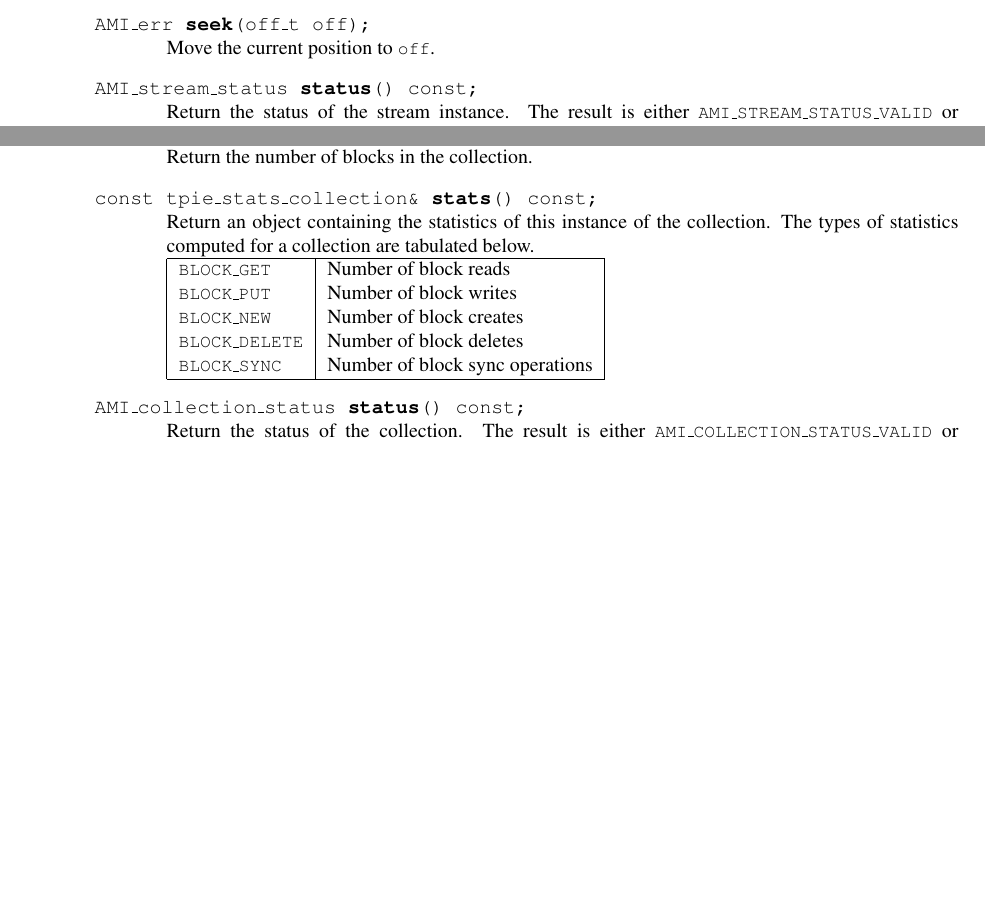
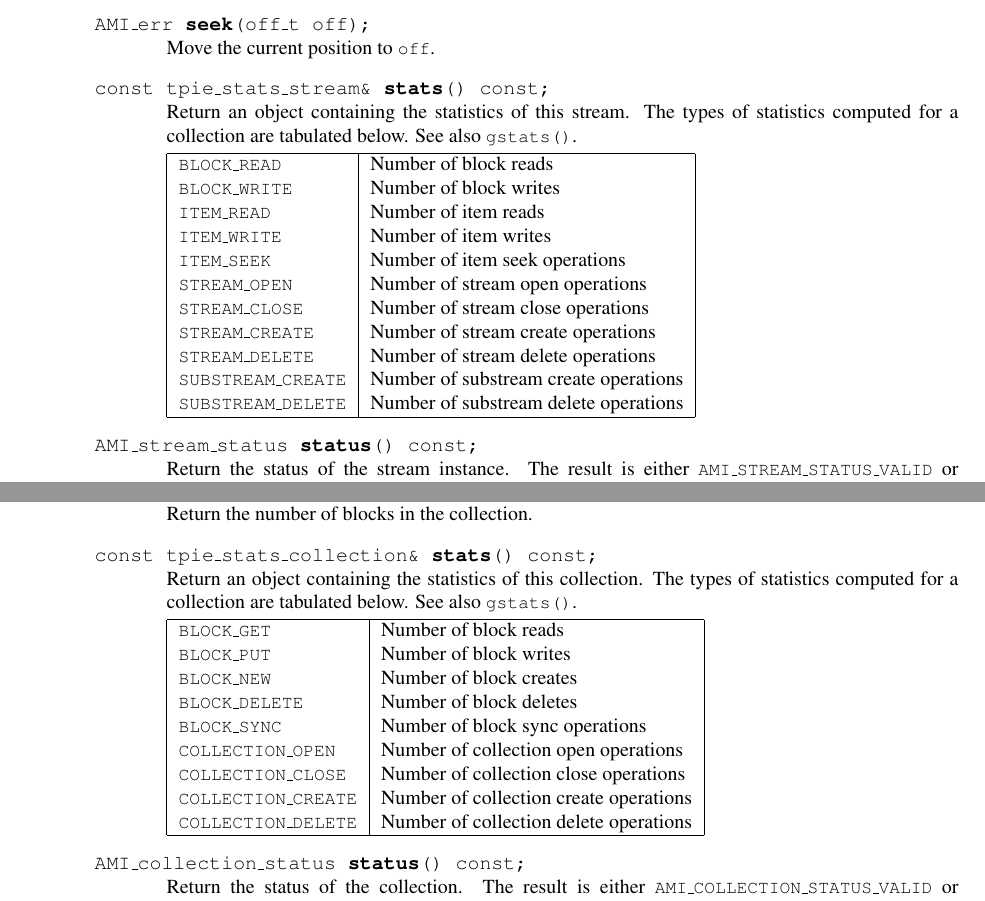
Before and after one commit to thomasmoelhave/tpie, a LaTeX thesis (tpie/doc/tpie.tex, which reads tpie/doc/ami_reference.tex): two parts of pages 46 and 59 of 125 before the commit and two parts of pages 46 and 60 of 125 after it, joined at a grey line, cut so that both start at the same text, the shorter picture padded with empty space. Compiled offline with pdfLaTeX; a LaTeX package or settings file that is missing is left out.

Commit message:
*** empty log message ***
git-svn-id: http://svn.daimi.au.dk/svn/tpie/trunk@867 669acd26-ddd2-4139-9e68-486997aa639d

```diff
--- a/tpie/doc/ami_reference.tex
+++ b/tpie/doc/ami_reference.tex
@@ -191,3 +192,6 @@ An \myverb{AMI\_STREAM<T>} object can have one of four different types:
+    \entry{static const tpie\_stats\_stream\& \textbf{gstats}();}
+    {Return an object containing the statistics of all streams opened by the
+    application (global statistics). See also \myverb{stats()}.}
 
     \entry{bool \textbf{is\_valid}() const;} {Return \noiverb{true} if the
     status of the stream is \myverb{AMI\_STREAM\_STATUS\_VALID},
@@ -240,6 +244,21 @@ the last item in the stream, return \myverb{AMI\_ERROR\_END\_OF\_STREAM}.}
     \index{seek()@{\tt seek()}!AMI|(}
     \entry{AMI\_err \textbf{seek}(off\_t off);} {Move the current position to \noiv{off}.}
     \index{seek()@{\tt seek()}!AMI|)}
+
+    \entry{const tpie\_stats\_stream\& \textbf{stats}() const;} {Return an
+    object containing the statistics of this stream. The types of
+    statistics computed for a collection are tabulated below. See also
+    \myverb{gstats()}.\\[1mm] \begin{tabular}{|l|l|} \hline \myverb{BLOCK\_READ}
+    & Number of block reads\\ \myverb{BLOCK\_WRITE} & Number of block
+    writes \\ \myverb{ITEM\_READ} & Number of item reads\\
+    \myverb{ITEM\_WRITE} & Number of item writes\\ \myverb{ITEM\_SEEK} &
+    Number of item seek operations\\ \myverb{STREAM\_OPEN} & Number of
+    stream open operations\\ \myverb{STREAM\_CLOSE} & Number of stream
+    close operations \\ \myverb{STREAM\_CREATE} & Number of stream create
+    operations\\ \myverb{STREAM\_DELETE} & Number of stream delete
+    operations \\ \myverb{SUBSTREAM\_CREATE} & Number of substream create
+    operations\\ \myverb{SUBSTREAM\_DELETE} & Number of substream delete
+    operations \\ \hline \end{tabular} }
 
     \entry{AMI\_stream\_status \textbf{status}() const;} {Return the status
     of the stream instance. The result is either
@@ -1292,6 +1311,11 @@ collection is identified by a block ID, of type \myverb{AMI\_bid}.
 	stored in this collection, in bytes (all blocks in a collection
 	have the same size).}
 
+	\entry{static const tpie\_stats\_collection\& \textbf{gstats}();}
+	{Return an object containing the statistics of all collections
+	opened by the application (global statistics). See also
+	\myverb{stats()}.}
+
 	\entry{bool \textbf{is\_valid}() const;} {Return \noiverb{true} if the status
 	of the collection is \myverb{AMI\_COLLECTION\_STATUS\_VALID}, \noiverb{false}
 	otherwise. See also \myverb{status()}.}
@@ -1304,14 +1328,18 @@ collection is identified by a block ID, of type \myverb{AMI\_bid}.
 	collection.}
 
 	\entry{const tpie\_stats\_collection\& \textbf{stats}() const;}
-	{Return an object containing the statistics of this instance of the
-	collection. The types of statistics computed for a collection are
-	tabulated below.\\ \begin{tabular}{|l|l|} \hline \myverb{BLOCK\_GET}
-	& Number of block reads\\ \myverb{BLOCK\_PUT} & Number of block
-	writes \\ \myverb{BLOCK\_NEW} & Number of block creates\\
+	{Return an object containing the statistics of this collection. The
+	types of statistics computed for a collection are tabulated
+	below. See also \myverb{gstats()}.\\[1mm] \begin{tabular}{|l|l|} \hline \myverb{BLOCK\_GET} & Number
+	of block reads\\ \myverb{BLOCK\_PUT} & Number of block writes \\
+	\myverb{BLOCK\_NEW} & Number of block creates\\
 	\myverb{BLOCK\_DELETE} & Number of block deletes\\
-	\myverb{BLOCK\_SYNC} & Number of block sync operations\\ \hline
-	\end{tabular} }
+	\myverb{BLOCK\_SYNC} & Number of block sync operations\\
+	\myverb{COLLECTION\_OPEN} & Number of collection open operations\\
+	\myverb{COLLECTION\_CLOSE} & Number of collection close
+	operations\\ \myverb{COLLECTION\_CREATE} & Number of collection
+	create operations\\ \myverb{COLLECTION\_DELETE} & Number of
+	collection delete operations\\ \hline \end{tabular} }
 
 	\entry{AMI\_collection\_status \textbf{status}() const;} {Return
 	the status of the collection. The result is either
```
Also changed, not shown: tpie/doc/ami_reference.tex (7 more changed lines).
